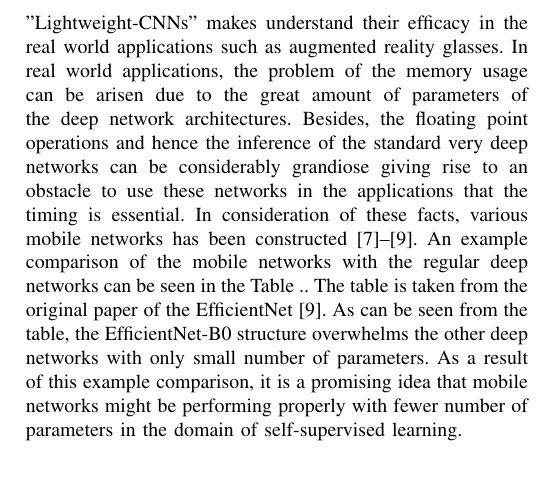
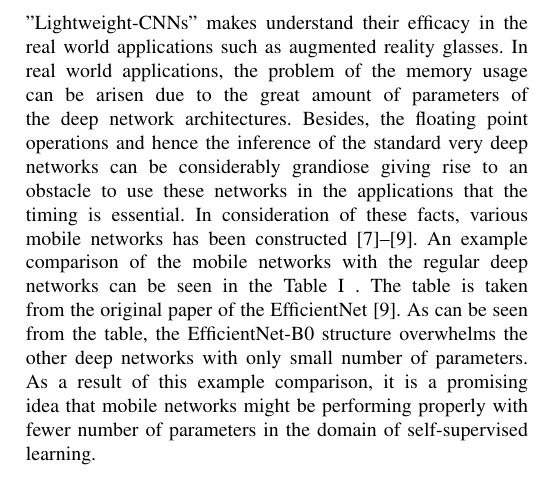
Before and after one commit to kardandon/CMPE597, a LaTeX paper (Project/proposal/proposal.tex): part of one column of page 2 of 3, cut so that both start at the same text. Compiled offline with pdfLaTeX.

Commit message:
correction

```diff
--- a/Project/proposal/proposal.tex
+++ b/Project/proposal/proposal.tex
@@ -63,7 +63,7 @@ PIRL uses primarily the "Jigsaw" pretext task which is based on the division of
 \caption{Contingency Table}
 \label{fig2}
 \end{figure*}
-PIRL uses the ResNet-50 \cite{resnet} architecture in order to obtain the image representations of both the original image and the transformed image. In spite of the fact that ResNet is an evolutionary architecture that accomplishes state-of-the-art performance with relatively small number of parameters and floating point operations, we think that there is still room for progress in the area of decreasing the parameters and floating point operations while keeping the performance at a some standard thanks to newly introduced concept mobile networks. The introduction of the mobile networks or so-called "Lightweight-CNNs" makes understand their efficacy in the real world applications such as augmented reality glasses. In real world applications, the problem of the memory usage can be arisen due to the great amount of parameters of the deep network architectures. Besides, the floating point operations and hence the inference of the standard very deep networks can be considerably grandiose giving rise to an obstacle to use these networks in the applications that the timing is essential. In consideration of these facts, various mobile networks has been constructed \cite{mnasnet,mobile2,efficientnet}. An example comparison of the mobile networks with the regular deep networks can be seen in the Table .. The table is taken from the original paper of the EfficientNet \cite{efficientnet}. As can be seen from the table, the EfficientNet-B0 structure overwhelms the other deep networks with only small number of parameters. As a result of this example comparison, it is a promising idea that mobile networks might be performing properly with fewer number of parameters in the domain of self-supervised learning.
+PIRL uses the ResNet-50 \cite{resnet} architecture in order to obtain the image representations of both the original image and the transformed image. In spite of the fact that ResNet is an evolutionary architecture that accomplishes state-of-the-art performance with relatively small number of parameters and floating point operations, we think that there is still room for progress in the area of decreasing the parameters and floating point operations while keeping the performance at a some standard thanks to newly introduced concept mobile networks. The introduction of the mobile networks or so-called "Lightweight-CNNs" makes understand their efficacy in the real world applications such as augmented reality glasses. In real world applications, the problem of the memory usage can be arisen due to the great amount of parameters of the deep network architectures. Besides, the floating point operations and hence the inference of the standard very deep networks can be considerably grandiose giving rise to an obstacle to use these networks in the applications that the timing is essential. In consideration of these facts, various mobile networks has been constructed \cite{mnasnet,mobile2,efficientnet}. An example comparison of the mobile networks with the regular deep networks can be seen in the Table \ref{tab:imagenet} . The table is taken from the original paper of the EfficientNet \cite{efficientnet}. As can be seen from the table, the EfficientNet-B0 structure overwhelms the other deep networks with only small number of parameters. As a result of this example comparison, it is a promising idea that mobile networks might be performing properly with fewer number of parameters in the domain of self-supervised learning.
 
 \begin{table*}
     \caption{
```
Also changed, not shown: Project/proposal/CMPE597_Proposal.pdf.
